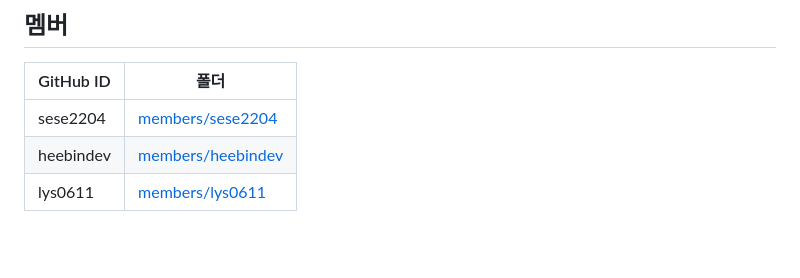
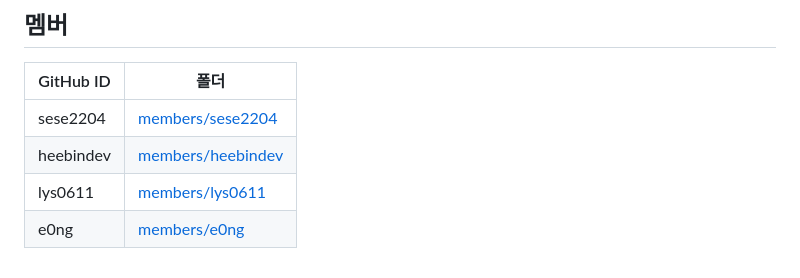
Before and after one commit to cloud-club/10th-KG-study, a Markdown page: README.md, the part around the change. GitHub-like rendering; blank space fills up the shorter version.

```diff
--- a/README.md
+++ b/README.md
@@ -71,3 +71,4 @@ python3 -m http.server -d dashboard 8000                  # http://localhost:800
 | sese2204 | [members/sese2204](members/sese2204) |
 | heebindev | [members/heebindev](members/heebindev) |
 | lys0611 | [members/lys0611](members/lys0611) |
+| e0ng | [members/e0ng](members/e0ng) |
```
Also changed, not shown: members/e0ng/README.md (added, +22 -0 lines).
